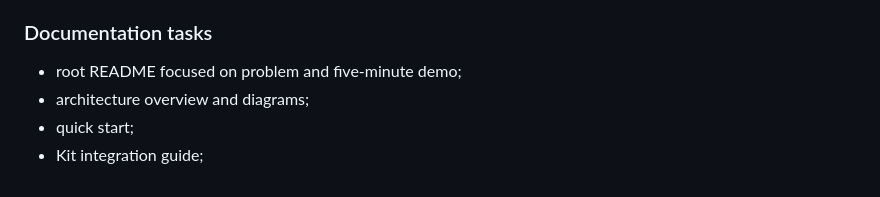
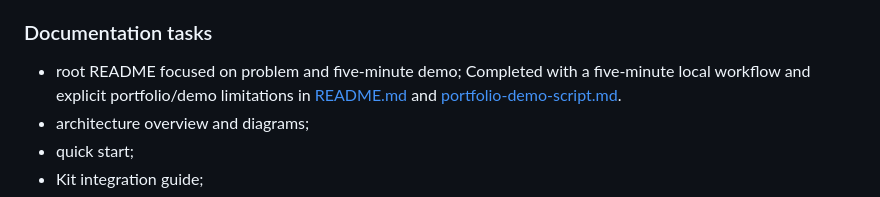
Before and after one commit to zgordan-vv/landfall, a Markdown page: docs/technical-implementation-plan.md, the part around the change. Drawn GitHub-style.

```diff
--- a/docs/technical-implementation-plan.md
+++ b/docs/technical-implementation-plan.md
@@ -1571,6 +1571,8 @@ Make Landfall easy to evaluate, operate, and discuss with an Upwork client.
 ### Documentation tasks
 
 - root README focused on problem and five-minute demo;
+  Completed with a five-minute local workflow and explicit portfolio/demo
+  limitations in [README.md](../README.md) and [portfolio-demo-script.md](portfolio-demo-script.md).
 - architecture overview and diagrams;
 - quick start;
 - Kit integration guide;
```
Also changed, not shown: README.md (+21 -4 lines), docs/portfolio-demo-script.md (added, +25 -0 lines).
